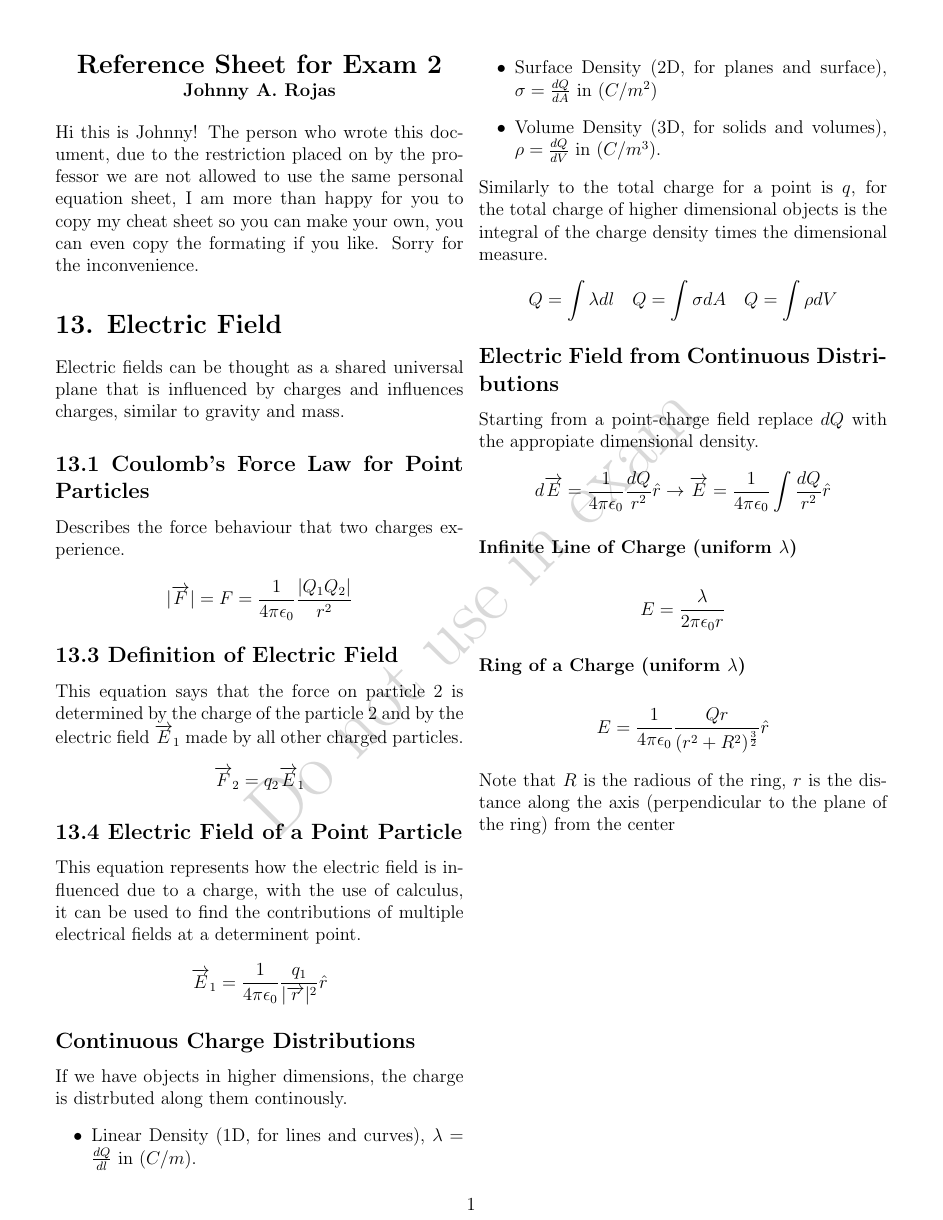
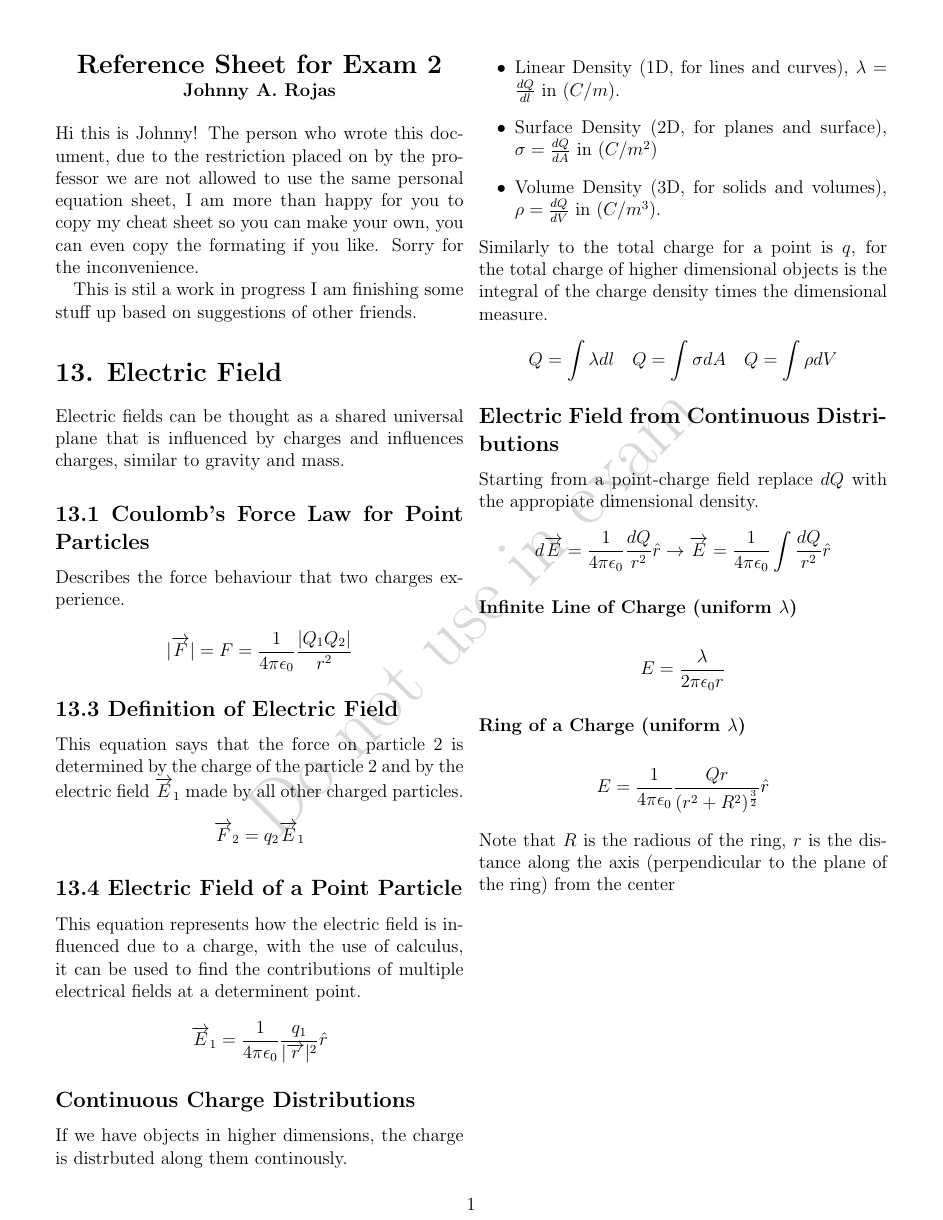
Before and after one commit to johnnyarojas-academic/phys-222-a, a LaTeX problem sheet (Notes/Cheat Sheets/Physics Cheat Sheet Exam 2/reference_sheet.tex): the whole page. Compiled offline with pdfLaTeX.

Commit message:
Added a coment to subscribe for changes

```diff
--- a/Notes/Cheat Sheets/Physics Cheat Sheet Exam 2/reference_sheet.tex
+++ b/Notes/Cheat Sheets/Physics Cheat Sheet Exam 2/reference_sheet.tex
@@ -31,6 +31,9 @@ Hi this is Johnny! The person who wrote this document, due to the restriction
 placed on by the professor we are not allowed to use the same personal equation
 sheet, I am more than happy for you to copy my cheat sheet so you can make your
 own, you can even copy the formating if you like. Sorry for the inconvenience.
+
+This is stil a work in progress I am finishing some stuff up based on
+suggestions of other friends.
 \section*{13. Electric Field}
 Electric fields can be thought as a shared universal plane that is influenced by
 charges and influences charges, similar to gravity and mass.
```
